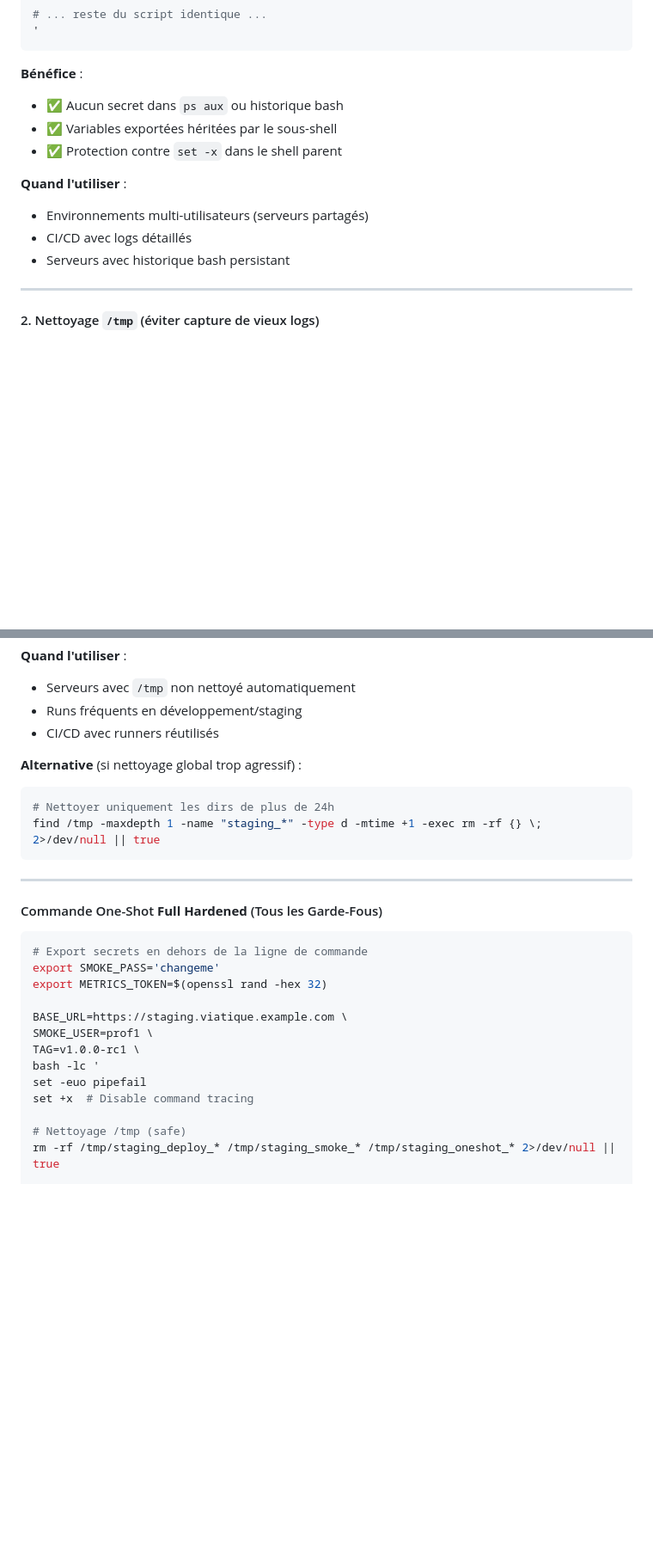
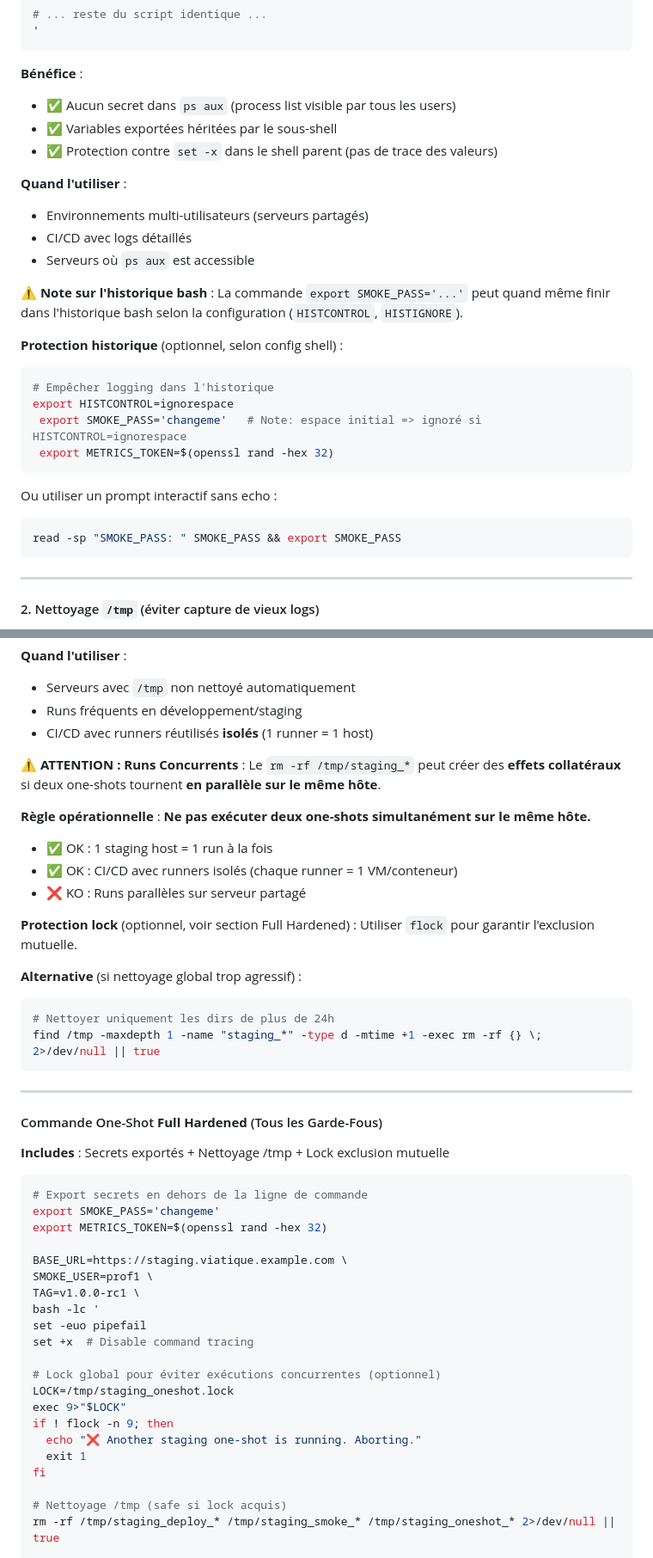
Before and after one commit to cyranoaladin/Korrigo, a Markdown page: RUNBOOK_STAGING.md, 2 parts joined by grey strips. Shown at 86% size. Rendered like a GitHub page; blank space fills up the shorter version.

Commit message:
docs: Fix technical precision in hardening section (audit-proof)
1. Protection Secrets - Wording correction:
   - Distinguish 'ps aux' (process list) vs bash history
   - Add optional history protection: HISTCONTROL=ignorespace
   - Add alternative: read -sp (interactive prompt)
   - Technically accurate: export prevents ps exposure, NOT history

2. Nettoyage /tmp - Concurrent runs warning:
   - Add ATTENTION block for concurrent runs
   - Operational rule: 1 host = 1 run at a time
   - OK scenarios: isolated runners (1 runner = 1 VM)
   - KO scenario: parallel runs on shared server
   - Reference to flock protection

3. Full Hardened - Add flock lock:
   - Lock: /tmp/staging_oneshot.lock
   - Prevents concurrent executions on same host
   - Clear error message if another run active
   - Benefits documented (prevents /tmp cleanup race)
   - When NOT needed: isolated runners, K8s concurrency=1

Result: Runbook now technically irrefutable for security audit.

````diff
--- a/RUNBOOK_STAGING.md
+++ b/RUNBOOK_STAGING.md
@@ -517,14 +517,30 @@ echo "METRICS_TOKEN=<redacted>"
 ```
 
 **Bénéfice** :
-- ✅ Aucun secret dans `ps aux` ou historique bash
+- ✅ Aucun secret dans `ps aux` (process list visible par tous les users)
 - ✅ Variables exportées héritées par le sous-shell
-- ✅ Protection contre `set -x` dans le shell parent
+- ✅ Protection contre `set -x` dans le shell parent (pas de trace des valeurs)
 
 **Quand l'utiliser** :
 - Environnements multi-utilisateurs (serveurs partagés)
 - CI/CD avec logs détaillés
-- Serveurs avec historique bash persistant
+- Serveurs où `ps aux` est accessible
+
+**⚠️ Note sur l'historique bash** :
+La commande `export SMOKE_PASS='...'` peut quand même finir dans l'historique bash selon la configuration (`HISTCONTROL`, `HISTIGNORE`).
+
+**Protection historique** (optionnel, selon config shell) :
+```bash
+# Empêcher logging dans l'historique
+export HISTCONTROL=ignorespace
+ export SMOKE_PASS='changeme'   # Note: espace initial => ignoré si HISTCONTROL=ignorespace
+ export METRICS_TOKEN=$(openssl rand -hex 32)
+```
+
+Ou utiliser un prompt interactif sans echo :
+```bash
+read -sp "SMOKE_PASS: " SMOKE_PASS && export SMOKE_PASS
+```
 
 ---
 
@@ -560,7 +576,18 @@ echo "=== 🚀 STAGING ONE-SHOT: Deploy + Smoke + Archive ==="
 **Quand l'utiliser** :
 - Serveurs avec `/tmp` non nettoyé automatiquement
 - Runs fréquents en développement/staging
-- CI/CD avec runners réutilisés
+- CI/CD avec runners réutilisés **isolés** (1 runner = 1 host)
+
+**⚠️ ATTENTION : Runs Concurrents** :
+Le `rm -rf /tmp/staging_*` peut créer des **effets collatéraux** si deux one-shots tournent **en parallèle sur le même hôte**.
+
+**Règle opérationnelle** : **Ne pas exécuter deux one-shots simultanément sur le même hôte.**
+- ✅ OK : 1 staging host = 1 run à la fois
+- ✅ OK : CI/CD avec runners isolés (chaque runner = 1 VM/conteneur)
+- ❌ KO : Runs parallèles sur serveur partagé
+
+**Protection lock** (optionnel, voir section Full Hardened) :
+Utiliser `flock` pour garantir l'exclusion mutuelle.
 
 **Alternative** (si nettoyage global trop agressif) :
 
@@ -572,6 +599,8 @@ find /tmp -maxdepth 1 -name "staging_*" -type d -mtime +1 -exec rm -rf {} \; 2>/
 ---
 
 #### Commande One-Shot **Full Hardened** (Tous les Garde-Fous)
+
+**Includes** : Secrets exportés + Nettoyage /tmp + Lock exclusion mutuelle
 
 ```bash
 # Export secrets en dehors de la ligne de commande
@@ -585,7 +614,15 @@ bash -lc '
 set -euo pipefail
 set +x  # Disable command tracing
 
-# Nettoyage /tmp (safe)
+# Lock global pour éviter exécutions concurrentes (optionnel)
+LOCK=/tmp/staging_oneshot.lock
+exec 9>"$LOCK"
+if ! flock -n 9; then
+  echo "❌ Another staging one-shot is running. Aborting."
+  exit 1
+fi
+
+# Nettoyage /tmp (safe si lock acquis)
 rm -rf /tmp/staging_deploy_* /tmp/staging_smoke_* /tmp/staging_oneshot_* 2>/dev/null || true
 
 echo "=== 🚀 STAGING ONE-SHOT: Deploy + Smoke + Archive ==="
````
Also changed, not shown: other parts of RUNBOOK_STAGING.md (+14 -2 lines).
